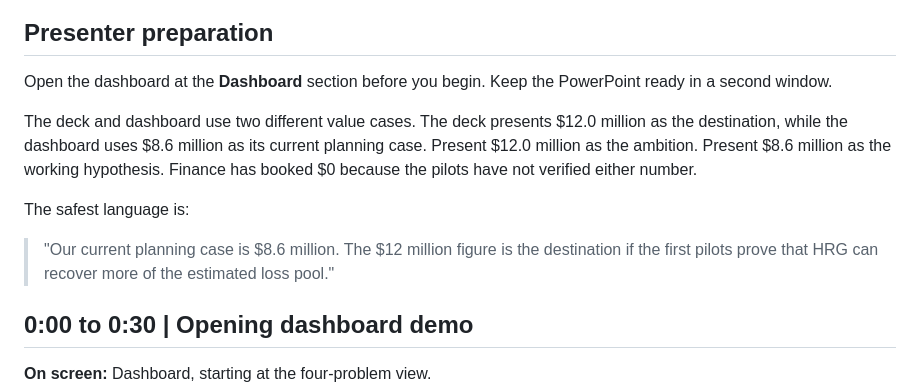
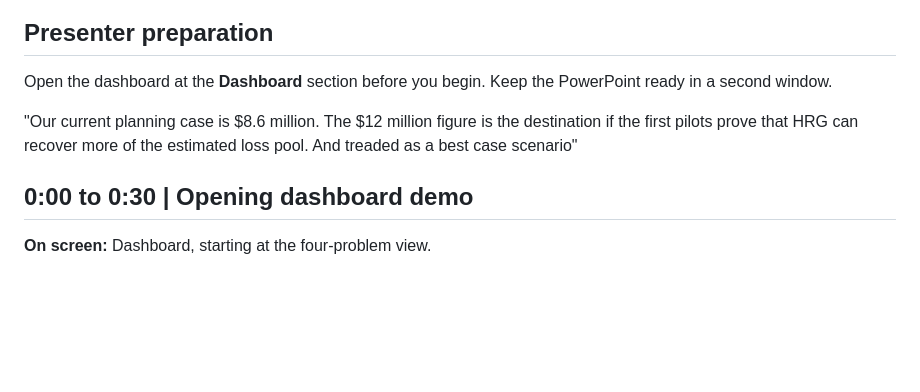
Before and after one commit to bhattashalom2333/two-two-consulting-dashboard, a Markdown page: presentation/Two_Two_Consulting_10_Minute_Dashboard_and_Deck_Script.md, the part around the change. Drawn GitHub-style; blank space fills up the shorter version.

Commit message:
Update presentation script

```diff
--- a/presentation/Two_Two_Consulting_10_Minute_Dashboard_and_Deck_Script.md
+++ b/presentation/Two_Two_Consulting_10_Minute_Dashboard_and_Deck_Script.md
@@ -6,11 +6,8 @@ Approximate running time: 10 minutes
 
 Open the dashboard at the **Dashboard** section before you begin. Keep the PowerPoint ready in a second window.
 
-The deck and dashboard use two different value cases. The deck presents $12.0 million as the destination, while the dashboard uses $8.6 million as its current planning case. Present $12.0 million as the ambition. Present $8.6 million as the working hypothesis. Finance has booked $0 because the pilots have not verified either number.
 
-The safest language is:
-
-> "Our current planning case is $8.6 million. The $12 million figure is the destination if the first pilots prove that HRG can recover more of the estimated loss pool."
+"Our current planning case is $8.6 million. The $12 million figure is the destination if the first pilots prove that HRG can recover more of the estimated loss pool. And treaded as a best case scenario"
 
 ## 0:00 to 0:30 | Opening dashboard demo
 
```
